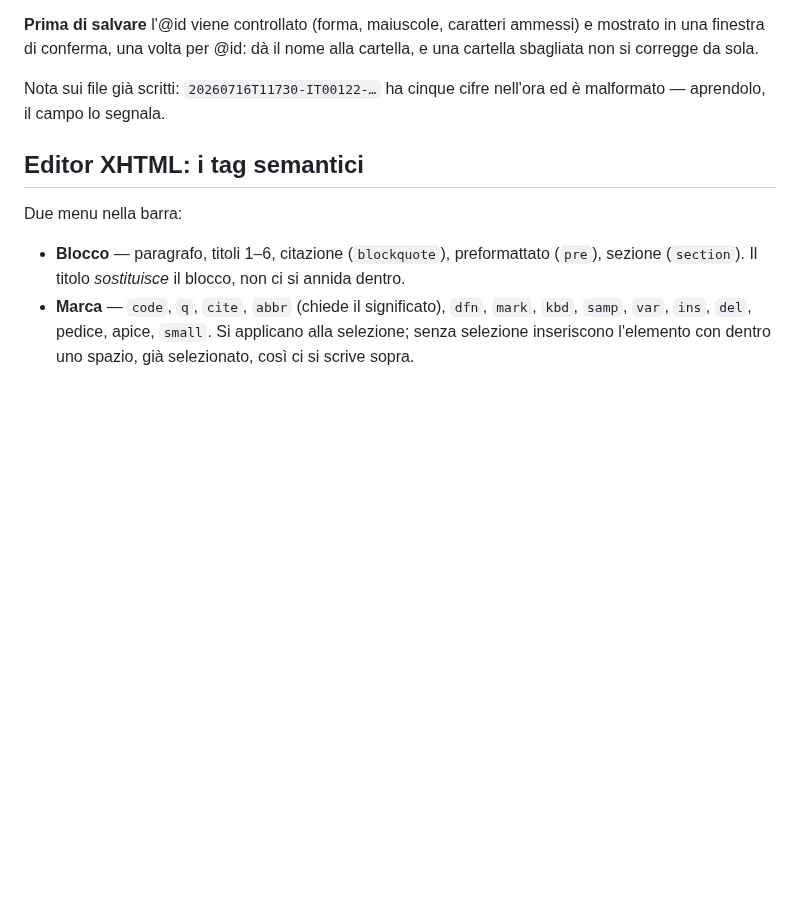
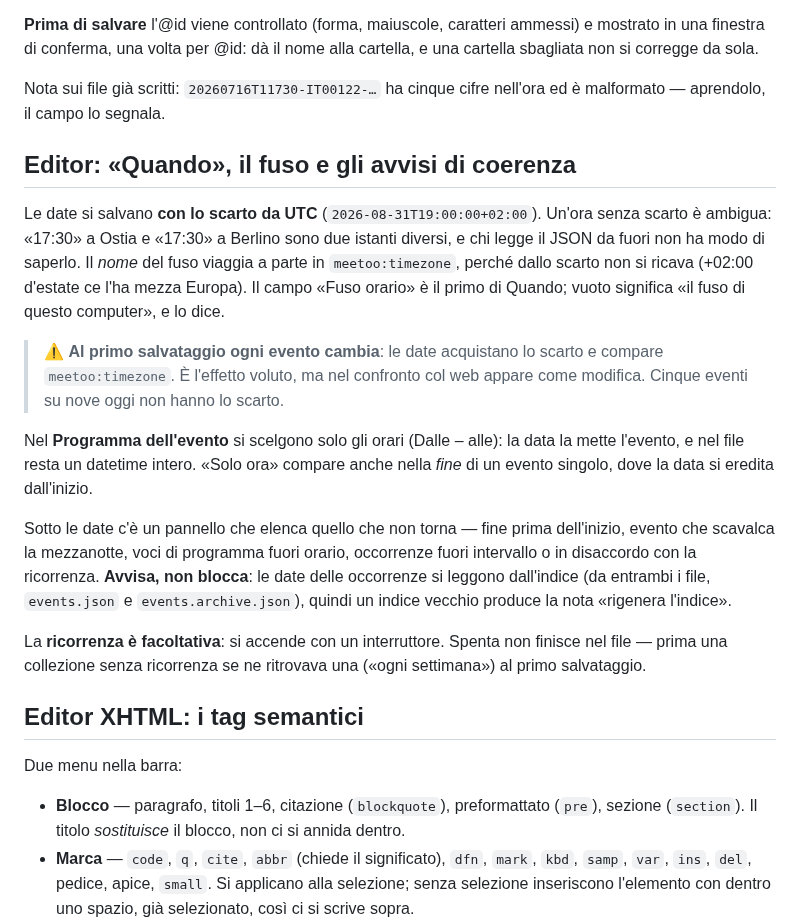
Before and after one commit to lorenzodetomasi/sinapsi, a Markdown page: ws-admin/events/DEPLOY.md, the part around the change. GitHub-like rendering; blank space fills up the shorter version.

Commit message:
DEPLOY: come funziona Quando (fuso, orari, avvisi) e che cosa cambia al primo salvataggio
Co-Authored-By: Claude Opus 5 <noreply@anthropic.com>

```diff
--- a/ws-admin/events/DEPLOY.md
+++ b/ws-admin/events/DEPLOY.md
@@ -696,6 +696,33 @@ e una cartella sbagliata non si corregge da sola.
 Nota sui file già scritti: `20260716T11730-IT00122-…` ha cinque cifre nell'ora ed è
 malformato — aprendolo, il campo lo segnala.
 
+## Editor: «Quando», il fuso e gli avvisi di coerenza
+
+Le date si salvano **con lo scarto da UTC** (`2026-08-31T19:00:00+02:00`). Un'ora senza
+scarto è ambigua: «17:30» a Ostia e «17:30» a Berlino sono due istanti diversi, e chi legge
+il JSON da fuori non ha modo di saperlo. Il *nome* del fuso viaggia a parte in
+`meetoo:timezone`, perché dallo scarto non si ricava (+02:00 d'estate ce l'ha mezza Europa).
+Il campo «Fuso orario» è il primo di Quando; vuoto significa «il fuso di questo computer»,
+e lo dice.
+
+> ⚠ **Al primo salvataggio ogni evento cambia**: le date acquistano lo scarto e compare
+> `meetoo:timezone`. È l'effetto voluto, ma nel confronto col web appare come modifica.
+> Cinque eventi su nove oggi non hanno lo scarto.
+
+Nel **Programma dell'evento** si scelgono solo gli orari (Dalle – alle): la data la mette
+l'evento, e nel file resta un datetime intero. «Solo ora» compare anche nella *fine* di un
+evento singolo, dove la data si eredita dall'inizio.
+
+Sotto le date c'è un pannello che elenca quello che non torna — fine prima dell'inizio,
+evento che scavalca la mezzanotte, voci di programma fuori orario, occorrenze fuori
+intervallo o in disaccordo con la ricorrenza. **Avvisa, non blocca**: le date delle
+occorrenze si leggono dall'indice (da entrambi i file, `events.json` e
+`events.archive.json`), quindi un indice vecchio produce la nota «rigenera l'indice».
+
+La **ricorrenza è facoltativa**: si accende con un interruttore. Spenta non finisce nel
+file — prima una collezione senza ricorrenza se ne ritrovava una («ogni settimana») al
+primo salvataggio.
+
 ## Editor XHTML: i tag semantici
 
 Due menu nella barra:
```
